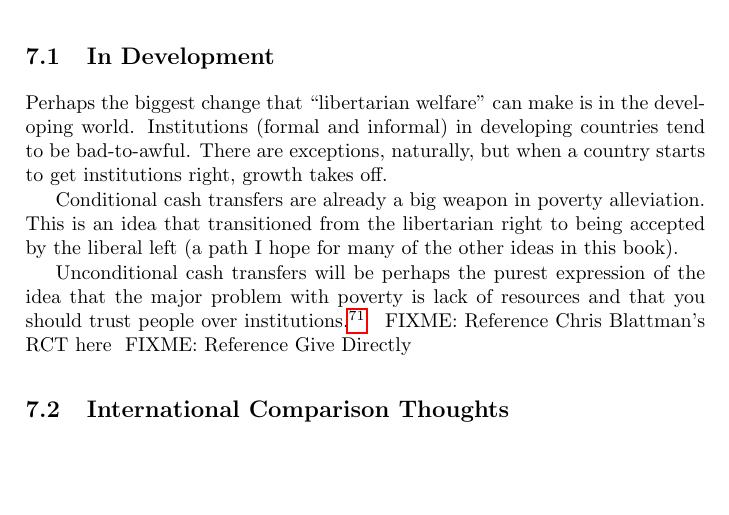
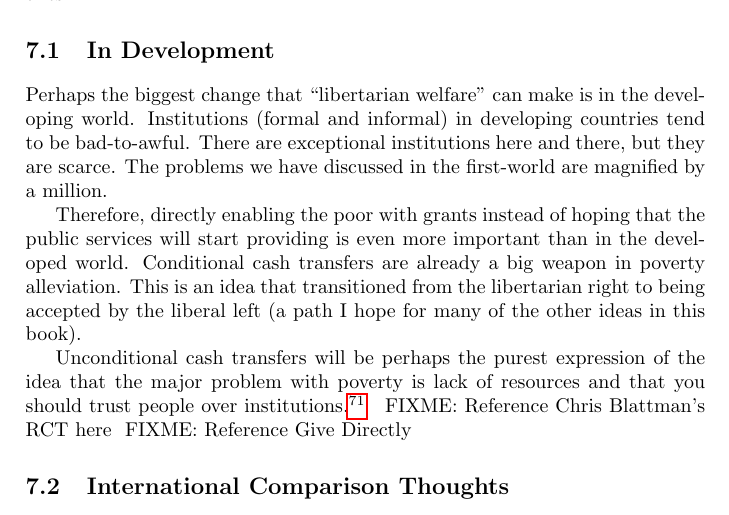
Before and after one commit to luispedro/libertarian-welfare, a LaTeX thesis (book/libertarian-welfare.tex, which reads book/international.tex): part of page 37 of 41, cut so that both start at the same text, the shorter picture padded with empty space. Compiled offline with pdfLaTeX.

Commit message:
ENH Work on 3rd world section

```diff
--- a/book/international.tex
+++ b/book/international.tex
@@ -206,12 +206,16 @@ Part of the agenda of this book is to change the perception of these countries.
 
 Perhaps the biggest change that ``libertarian welfare'' can make is in the
 developing world. Institutions (formal and informal) in developing countries
-tend to be bad-to-awful. There are exceptions, naturally, but when a country
-starts to get institutions right, growth takes off.
+tend to be bad-to-awful. There are exceptional institutions here and there, but
+they are scarce. The problems we have discussed in the first-world are
+magnified by a million.
 
-Conditional cash transfers are already a big weapon in poverty alleviation.
-This is an idea that transitioned from the libertarian right to being accepted
-by the liberal left (a path I hope for many of the other ideas in this book).
+Therefore, directly enabling the poor with grants instead of hoping that the
+public services will start providing is even more important than in the
+developed world. Conditional cash transfers are already a big weapon in poverty
+alleviation.  This is an idea that transitioned from the libertarian right to
+being accepted by the liberal left (a path I hope for many of the other ideas
+in this book).
 
 Unconditional cash transfers will be perhaps the purest expression of the idea
 that the major problem with poverty is lack of resources and that you should
```
